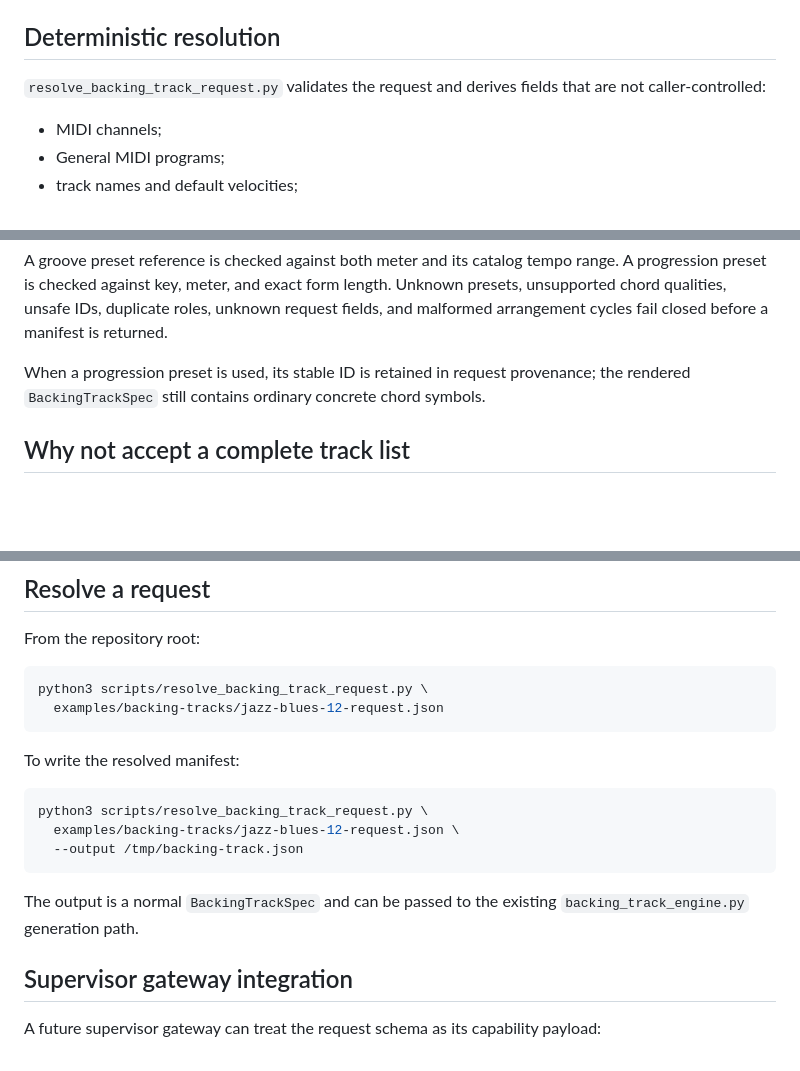
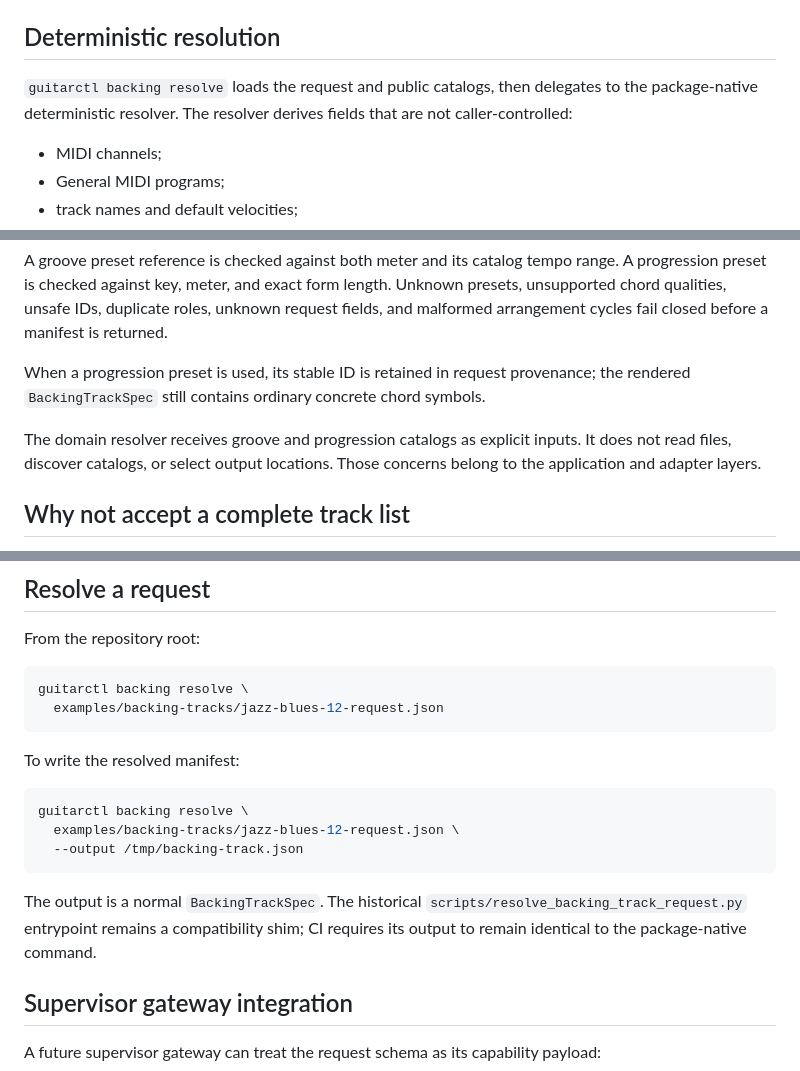
Before and after one commit to ryjen/guitar-practice-system, a Markdown page: docs/backing-track-request.md, 3 parts joined by grey strips. Drawn GitHub-style; blank space fills up the shorter version.

Commit message:
docs: document package-native backing request resolution

````diff
--- a/docs/backing-track-request.md
+++ b/docs/backing-track-request.md
@@ -129,8 +129,9 @@ Committed examples:
 
 ## Deterministic resolution
 
-`resolve_backing_track_request.py` validates the request and derives fields that are
-not caller-controlled:
+`guitarctl backing resolve` loads the request and public catalogs, then delegates to
+the package-native deterministic resolver. The resolver derives fields that are not
+caller-controlled:
 
 - MIDI channels;
 - General MIDI programs;
@@ -157,6 +158,10 @@ fields, and malformed arrangement cycles fail closed before a manifest is return
 When a progression preset is used, its stable ID is retained in request provenance;
 the rendered `BackingTrackSpec` still contains ordinary concrete chord symbols.
 
+The domain resolver receives groove and progression catalogs as explicit inputs. It
+does not read files, discover catalogs, or select output locations. Those concerns
+belong to the application and adapter layers.
+
 ## Why not accept a complete track list
 
 The request boundary is an authority boundary. A complete `BackingTrackSpec` can
@@ -181,20 +186,21 @@ mechanical translation into the public backing-track domain.
 From the repository root:
 
 ```bash
-python3 scripts/resolve_backing_track_request.py \
+guitarctl backing resolve \
   examples/backing-tracks/jazz-blues-12-request.json
 ```
 
 To write the resolved manifest:
 
 ```bash
-python3 scripts/resolve_backing_track_request.py \
+guitarctl backing resolve \
   examples/backing-tracks/jazz-blues-12-request.json \
   --output /tmp/backing-track.json
 ```
 
-The output is a normal `BackingTrackSpec` and can be passed to the existing
-`backing_track_engine.py` generation path.
+The output is a normal `BackingTrackSpec`. The historical
+`scripts/resolve_backing_track_request.py` entrypoint remains a compatibility shim;
+CI requires its output to remain identical to the package-native command.
 
 ## Supervisor gateway integration
 
````
